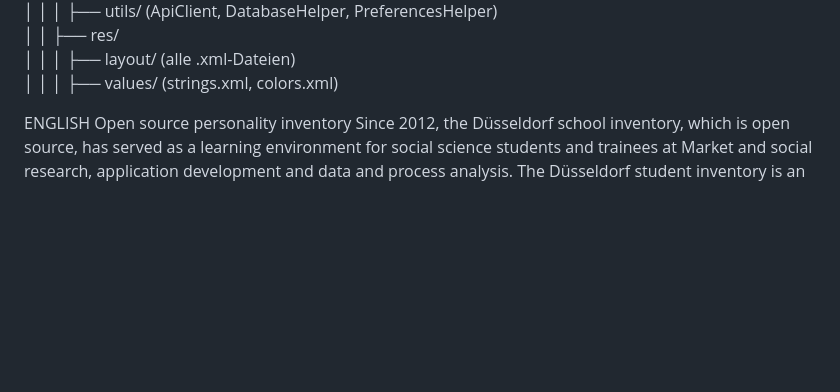
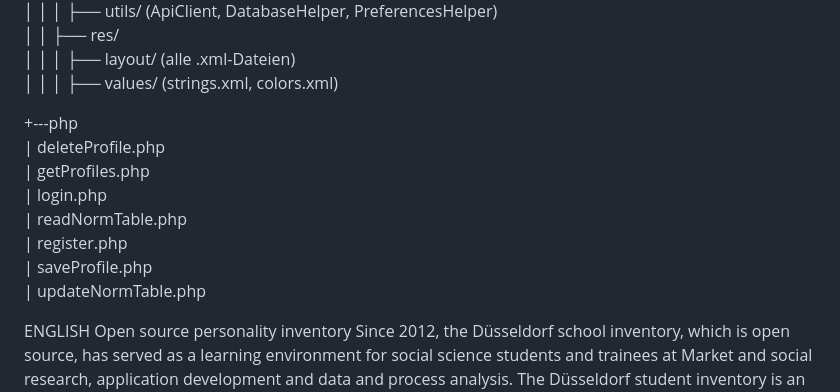
Before and after one commit to pkoopongithub/duesseldorfer-schuelerinventar-android-studio, a Markdown page: README.md, the part around the change. Drawn GitHub-style; blank space fills up the shorter version.

```diff
--- a/README.md
+++ b/README.md
@@ -33,6 +33,21 @@ Zwecken die SPSS- und R-Dateien zur Verfügung. Zur Weiterentwicklung stelle ich
 │   │   │   ├── layout/ (alle .xml-Dateien)<br>
 │   │   │   ├── values/ (strings.xml, colors.xml)<br>
 
+
+
+
++---php<br>
+|       deleteProfile.php<br>
+|       getProfiles.php<br>
+|       login.php<br>
+|       readNormTable.php<br>
+|       register.php<br>
+|       saveProfile.php<br>
+|       updateNormTable.php<br>
+
+
+
+
 ENGLISH
 Open source personality inventory Since 2012, the Düsseldorf school inventory, which is open source, has served as a learning environment for social science students and trainees at Market and social research, application development and data and process analysis. The Düsseldorf student inventory is an open, valid, precise and independent personality inventory for students of the transition classes (valid, reliable, objective). The Düsseldorf student inventory is open to development. If you are involved in an open source project, you know the intense, personal commitment that makes it a pleasure to succeed. Many users know and appreciate this. However, not everything can be achieved using the developers' own strength. especially since only the pure interest in the topic or the handling of technologies provides the basis. However, not every user has the skills and the time to support a project. Verbal feedback in the form of error messages is very helpful. For others, material support can be the only option participate in open source. I would be happy to talk to you about your type of support. I look forward to scientific reanalyses and further development teams. I am happy to provide scientific Purpose of the SPSS and R files available. I am happy to provide the source code of the program for further development (PHP, MySQL, Xcode, Android Studio, Xamarin, Lazarus).
 
```
